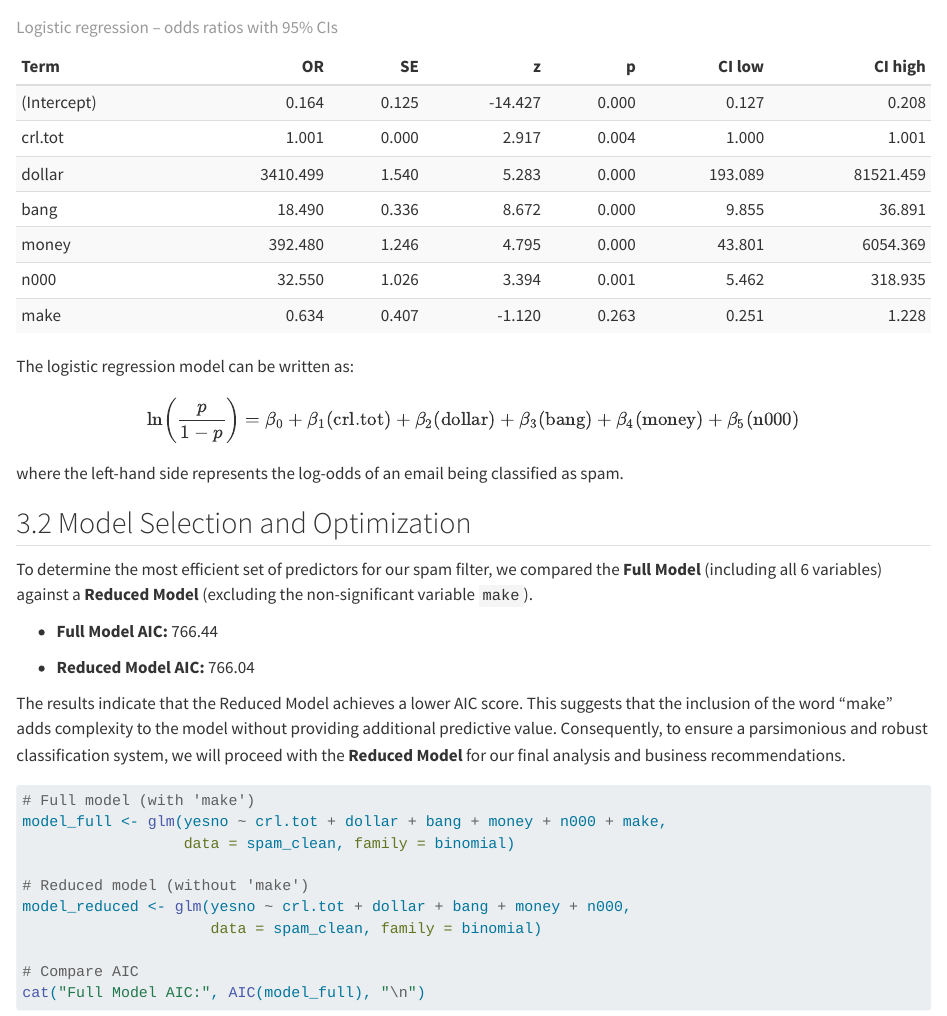
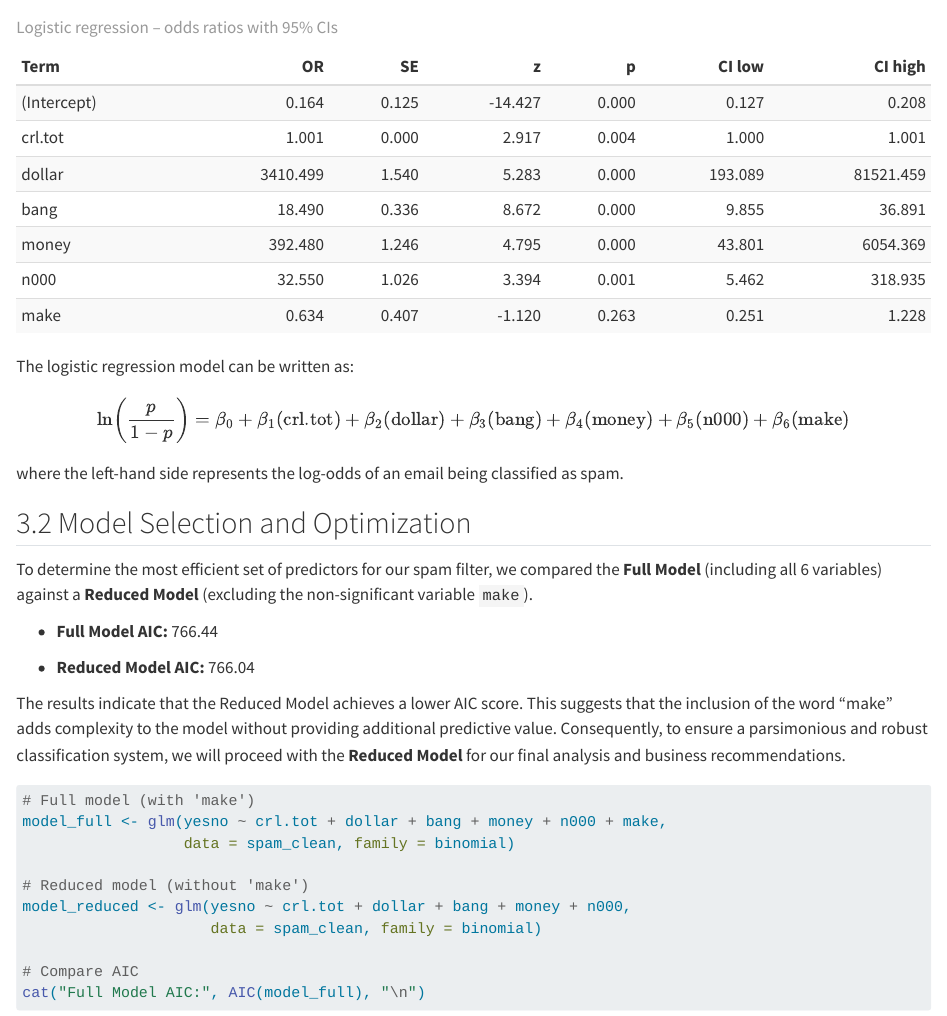
Before and after one commit to Zhengfu-Li/DAS-Group-22, a Quarto document (Group_22_Analysis.qmd): the page in a window 1100 px wide, from 10450 px down. Rendered offline with R 4.5, knitr and Pandoc in place of Quarto, with nearby package versions; code that draws random numbers runs with fixed seeds of ours; some code elsewhere in the file could not run offline.

Commit message:
Update Group_22_Analysis.qmd
Improve GLM model fitting formula.

```diff
--- a/Group_22_Analysis.qmd
+++ b/Group_22_Analysis.qmd
@@ -526,6 +526,7 @@ $$
 + \beta_3 (\text{bang})
 + \beta_4 (\text{money})
 + \beta_5 (\text{n000})
++ \beta_6 (\text{make})
 $$
 where the left-hand side represents the log-odds of an email being classified as spam.
 
```
